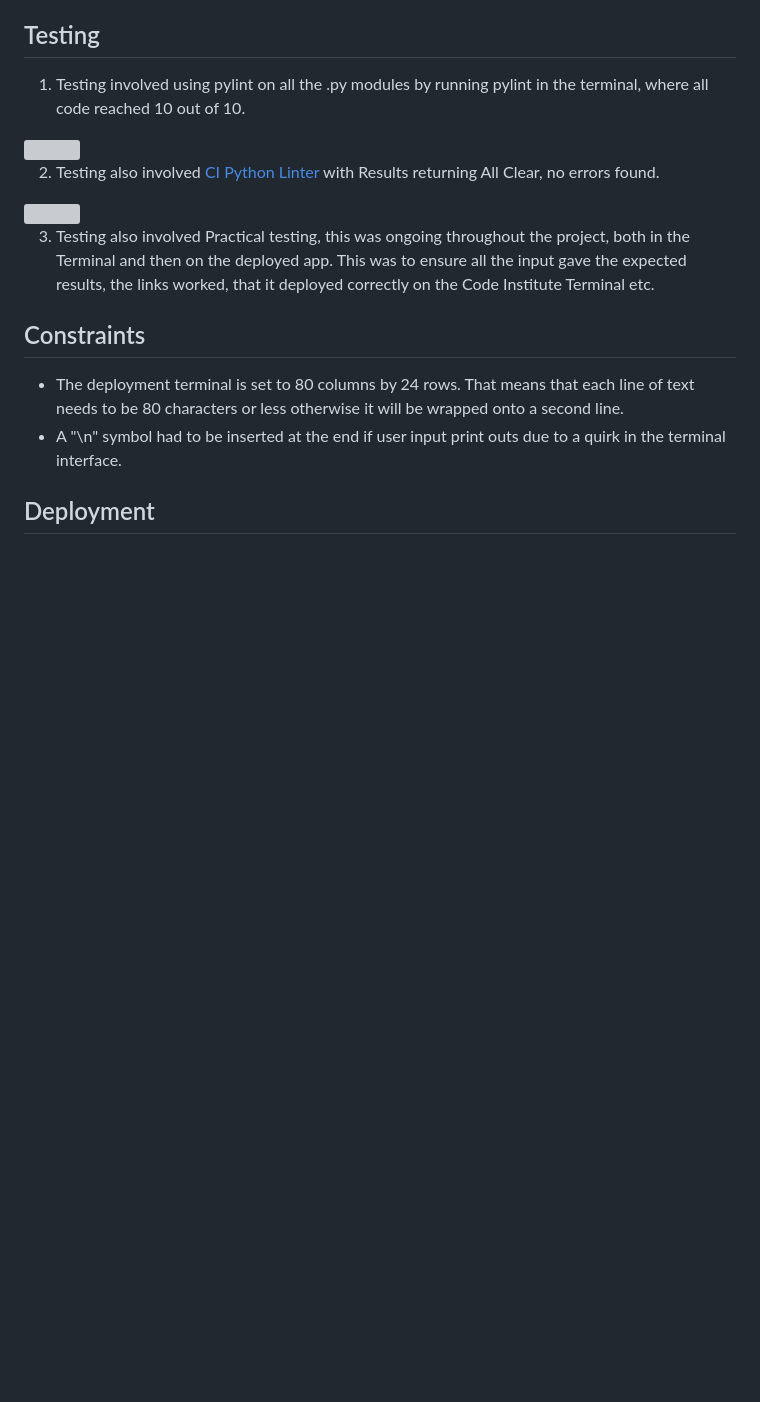
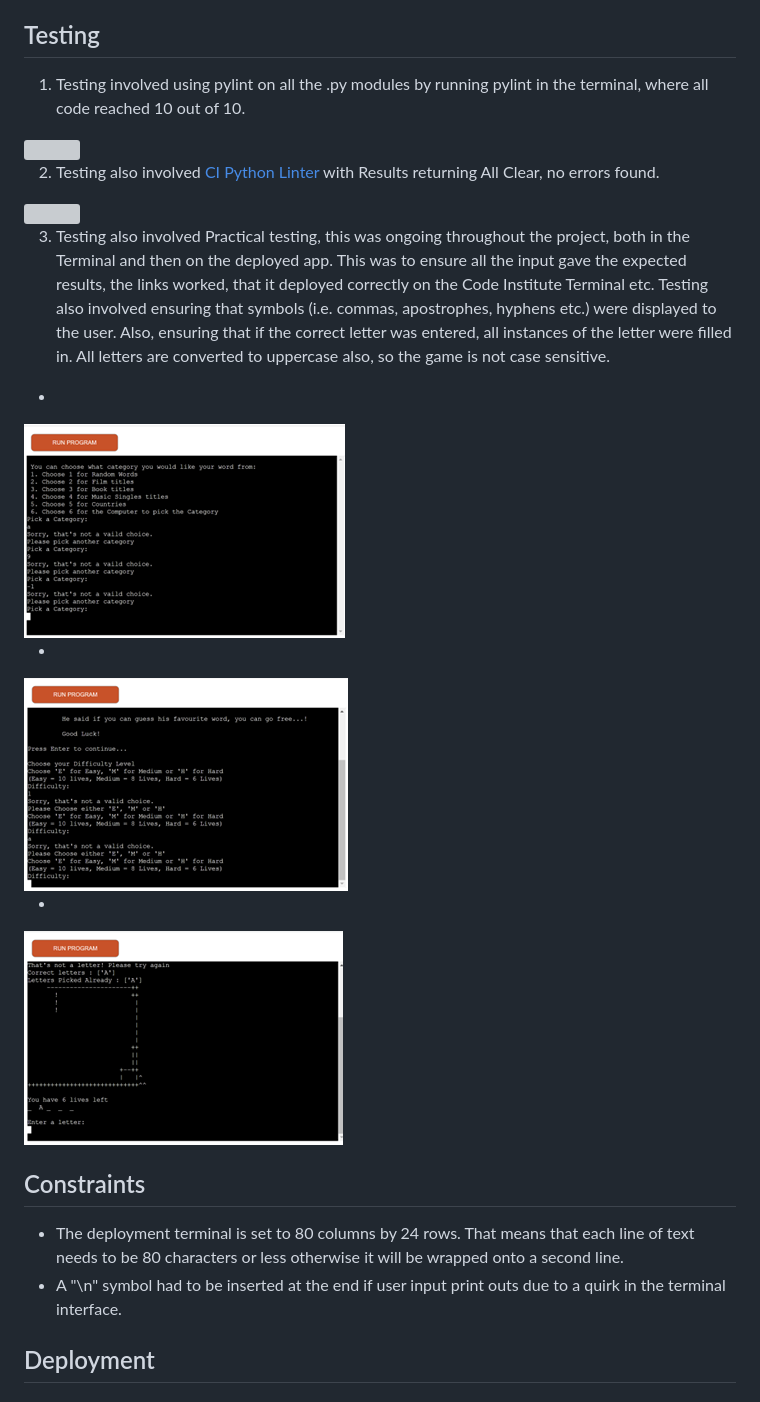
Before and after one commit to Code-Institute-Submissions/hangman-93, a Markdown page: README.md, the part around the change printed below. Rendered like a GitHub page; blank space fills up the shorter version; grey boxes are pictures that could not be loaded.

```diff
--- a/README.md
+++ b/README.md
@@ -38,12 +78,26 @@ You can read more about Hangman on [Wikipedia](https://en.wikipedia.org/wiki/Han
 ## Testing
 
 1. Testing involved using pylint on all the .py modules by running pylint in the terminal, where all code reached 10 out of 10.
+
 <img src="Docs/pylint.png">
 
 2. Testing also involved [CI Python Linter](https://pep8ci.herokuapp.com/) with Results returning All Clear, no errors found.
+
 <img src="Docs/CI_pep8.png">
 
-3. Testing also involved Practical testing, this was ongoing throughout the project, both in the Terminal and then on the deployed app. This was to ensure all the input gave the expected results, the links worked, that it deployed correctly on the Code Institute Terminal etc.
+3. Testing also involved Practical testing, this was ongoing throughout the project, both in the Terminal and then on the deployed app. This was to ensure all the input gave the expected results, the links worked, that it deployed correctly on the Code Institute Terminal etc. Testing also involved ensuring that symbols (i.e. commas, apostrophes, hyphens etc.) were displayed to the user. Also, ensuring that if the correct letter was entered, all instances of the letter were filled in. All letters are converted to uppercase also, so the game is not case sensitive.
+
+-
+
+<img src="Docs/errors1.png">
+
+-
+
+<img src="Docs/errors2.png">
+
+-
+
+<img src="Docs/error3.png">
 
 
 ## Constraints
```
Also changed, not shown: other parts of README.md (+40 -0 lines), Docs/rules.png, 1 other file.
